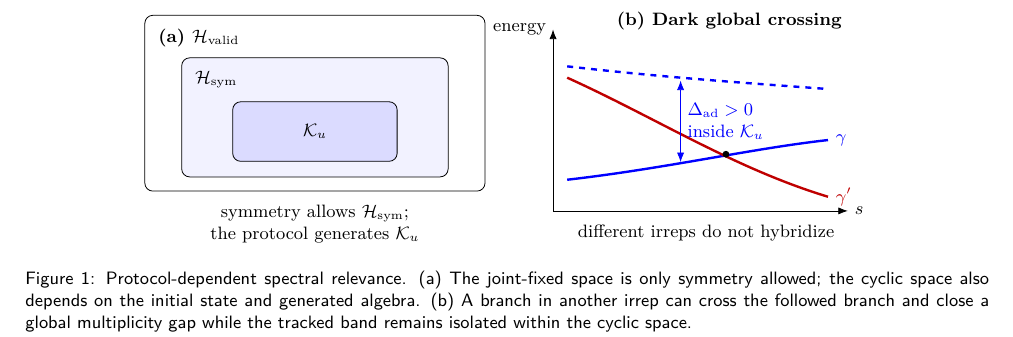
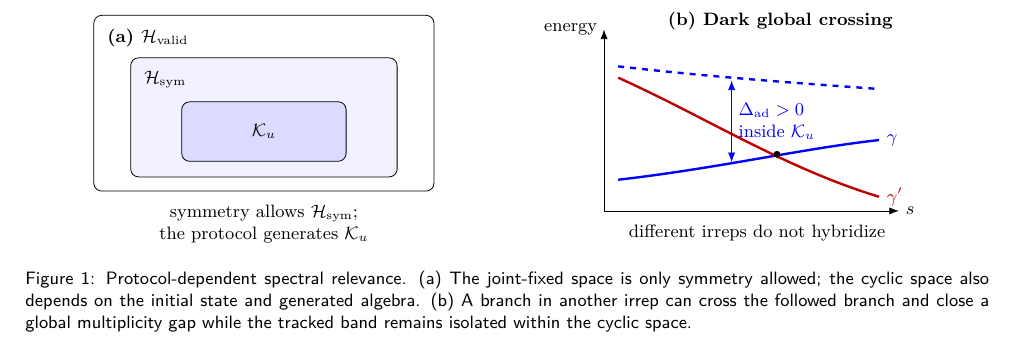
Before and after one commit to fsluiz/manuscript-encoding-symmetry-limits, a LaTeX document (main_rewrite.tex, which reads sections/sec_rewrite_framework.tex): part of page 3 of 14, cut so that both start at the same text. Compiled offline with pdfLaTeX.

Commit message:
Increase conceptual figure panel spacing

```diff
--- a/sections/sec_rewrite_framework.tex
+++ b/sections/sec_rewrite_framework.tex
@@ -114,7 +114,7 @@ multiplicity gap without closing the isolation gap seen by the protocol.
   \node[align=center,below=0.12cm of valid]
         {symmetry allows $\mathcal H_{\rm sym}$;\\the protocol generates $\mathcal K_u$};
 
-  \begin{scope}[xshift=4.2cm,yshift=-1.90cm]
+  \begin{scope}[xshift=6.0cm,yshift=-1.90cm]
     \draw[->] (0,0) -- (5.2,0) node[right] {$s$};
     \draw[->] (0,0) -- (0,3.2) node[left] {energy};
     \node[anchor=west] at (1.0,3.35) {\bfseries(b) Dark global crossing};
```
Also changed, not shown: main_rewrite.pdf.
